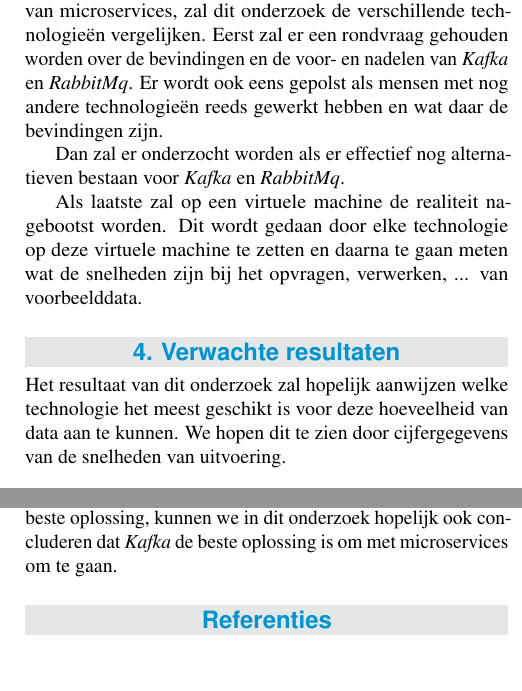
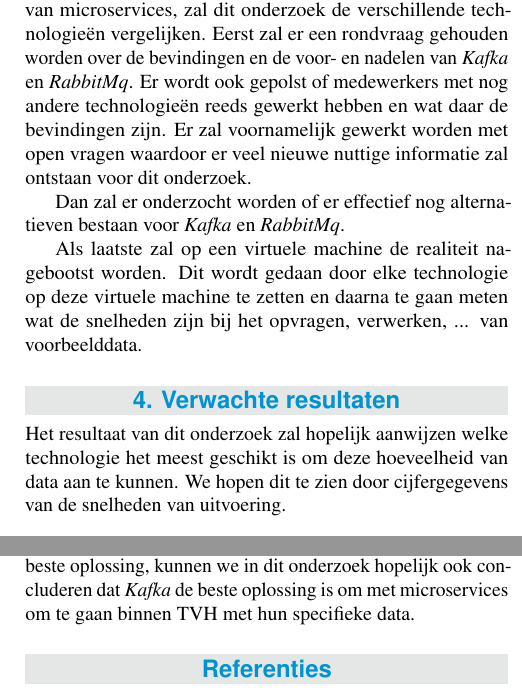
Before and after one commit to 637611rd/BP_Ruben, a LaTeX document (voorstel/Desmet_Ruben_voorstel.tex, which reads voorstel/voorstel-inhoud.tex): two parts of the columns of page 2 of 2, joined at a grey line, cut so that both start at the same text, the shorter picture padded with empty space. Compiled offline with pdfLaTeX.

Commit message:
laatste aanpassingen

```diff
--- a/voorstel/Desmet_Ruben_voorstel.tex
+++ b/voorstel/Desmet_Ruben_voorstel.tex
@@ -30,7 +30,7 @@
 
 %---------- Abstract ----------------------------------------------------------
 
-\Abstract{Het bedrijf TVH heeft veel hoogwerkers en andere soort werktuigen in bezit. Deze werktuigen zorgen voor een heel wat data. Ze maken gebruik van microservices om deze data te verwerken en door te geven naar de componenten die deze data nodig hebben. In deze Internet of Things-applicatie vraagt de component alleen de input op die hij nodig heeft. De technologie die hierbij gebruikt werd om deze data door te spelen was \emph{RabbitMq}. Nu zijn ze aan het overschakelen naar een andere technologie genaamd \emph{Kafka}. Deze bachelorproef zal uitzoeken welke technologieën mogelijke alternatieven zijn voor \emph{Kafka} en \emph{RabbitMq}, wat de ervaringen zijn van gebruikers en de technologieën zullen met elkaar vergeleken worden. Om te vergelijken maakt dit onderzoek gebruik van de voor- en nadelen rekening houdende met de ervaring van de ondervraagde gebruikers. Ook zal er op een virtuele machine gekeken worden welke technologie het best presteert op basis van snelheid. Deze stap zal enkele keren met verschillende data uitgevoerd worden. De bedoeling van dit onderzoek is dat het uitwijst welke technologie het meest geschikt is om te werken met microservices in het bedrijf TVH. De data die hiervoor zal gebruikt worden, is data verkregen van verschillende werktuigen.
+\Abstract{Het bedrijf TVH heeft veel hoogwerkers en andere soort werktuigen in bezit. Van deze werktuigen komt er veel data binnen. Ze maken gebruik van microservices om deze data te verwerken en door te geven naar de componenten die deze data nodig hebben. In deze Internet of Things-applicatie vraagt de component alleen de input op die hij nodig heeft. De technologie die hierbij gebruikt werd om deze data door te spelen was \emph{RabbitMq}. Nu zijn ze aan het overschakelen naar een andere technologie genaamd \emph{Kafka}. Deze bachelorproef zal uitzoeken welke technologieën mogelijke alternatieven zijn voor \emph{Kafka} en \emph{RabbitMq}, wat de ervaringen zijn van gebruikers en de technologieën zullen met elkaar vergeleken worden. Om te vergelijken maakt dit onderzoek gebruik van de voor- en nadelen rekening houdende met de ervaring van de ondervraagde gebruikers. Ook zal er op een virtuele machine gekeken worden welke technologie het best presteert op basis van snelheid. Deze stap zal enkele keren met verschillende data uitgevoerd worden. De bedoeling van dit onderzoek is dat het uitwijst welke technologie het meest geschikt is om te werken met microservices in het bedrijf TVH. De data die hiervoor zal gebruikt worden, is data verkregen van verschillende werktuigen.
 
 
 }
--- a/voorstel/voorstel-inhoud.tex
+++ b/voorstel/voorstel-inhoud.tex
@@ -37,20 +37,20 @@
 %---------- Methodologie ------------------------------------------------------
 \section{Methodologie}
 \label{sec:methodologie}
-Om te bepalen welke technologie het beste is bij het gebruiken van microservices, zal dit onderzoek de verschillende technologieën vergelijken. Eerst zal er een rondvraag gehouden worden over de bevindingen en de voor- en nadelen van \emph{Kafka} en \emph{RabbitMq}. Er wordt ook eens gepolst als mensen met nog andere technologieën reeds gewerkt hebben en wat daar de bevindingen zijn.
+Om te bepalen welke technologie het beste is bij het gebruiken van microservices, zal dit onderzoek de verschillende technologieën vergelijken. Eerst zal er een rondvraag gehouden worden over de bevindingen en de voor- en nadelen van \emph{Kafka} en \emph{RabbitMq}. Er wordt ook gepolst of medewerkers met nog andere technologieën reeds gewerkt hebben en wat daar de bevindingen zijn. Er zal voornamelijk gewerkt worden met open vragen waardoor er veel nieuwe nuttige informatie zal ontstaan voor dit onderzoek.
 
-Dan zal er onderzocht worden als er effectief nog alternatieven bestaan voor \emph{Kafka} en \emph{RabbitMq}.
+Dan zal er onderzocht worden of er effectief nog alternatieven bestaan voor \emph{Kafka} en \emph{RabbitMq}.
 
 Als laatste zal op een virtuele machine de realiteit nagebootst worden. Dit wordt gedaan door elke technologie op deze virtuele machine te zetten en daarna te gaan meten wat de snelheden zijn bij het opvragen, verwerken, ... van voorbeelddata.
 
 %---------- Verwachte resultaten ----------------------------------------------
 \section{Verwachte resultaten}
 \label{sec:verwachte_resultaten}
-Het resultaat van dit onderzoek zal hopelijk aanwijzen welke technologie het meest geschikt is voor deze hoeveelheid van data aan te kunnen. We hopen dit te zien door cijfergegevens van de snelheden van uitvoering.
+Het resultaat van dit onderzoek zal hopelijk aanwijzen welke technologie het meest geschikt is om deze hoeveelheid van data aan te kunnen. We hopen dit te zien door cijfergegevens van de snelheden van uitvoering.
 
 
 %---------- Verwachte conclusies ----------------------------------------------
 \section{Verwachte conclusies}
 \label{sec:verwachte_conclusies}
 
-Aangezien TVH al gebruik maakt van \emph{Kafka}, en ook in andere onderzoeken \emph{Kafka} gebruikt werd of bestempeld werd als beste oplossing, kunnen we in dit onderzoek hopelijk ook concluderen dat \emph{Kafka} de beste oplossing is om met microservices om te gaan.
+Aangezien TVH al gebruik maakt van \emph{Kafka}, en ook in andere onderzoeken \emph{Kafka} gebruikt werd of bestempeld werd als beste oplossing, kunnen we in dit onderzoek hopelijk ook concluderen dat \emph{Kafka} de beste oplossing is om met microservices om te gaan binnen TVH met hun specifieke data.
```
Also changed, not shown: voorstel/Desmet_Ruben_voorstel.pdf, 3 other files.
